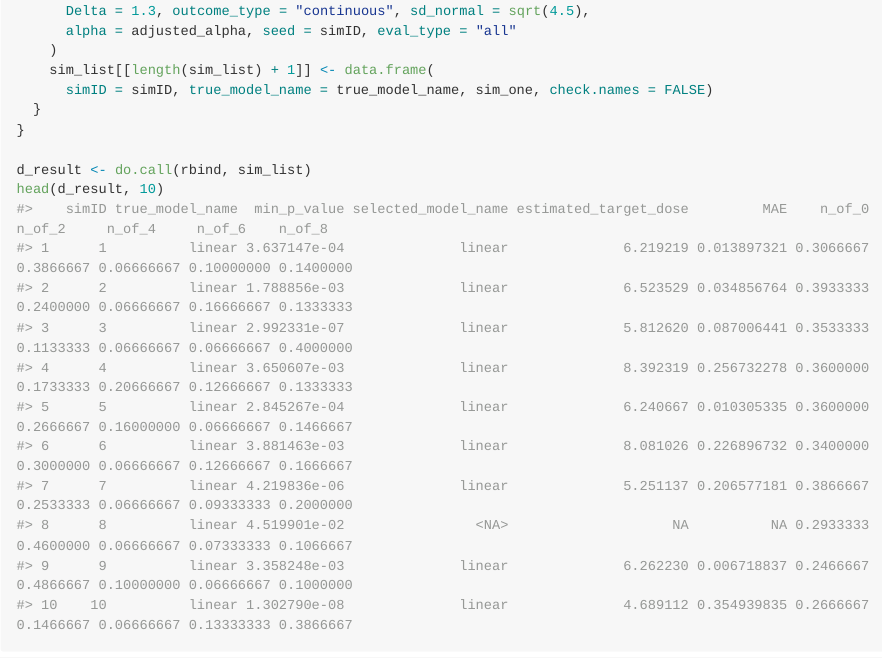
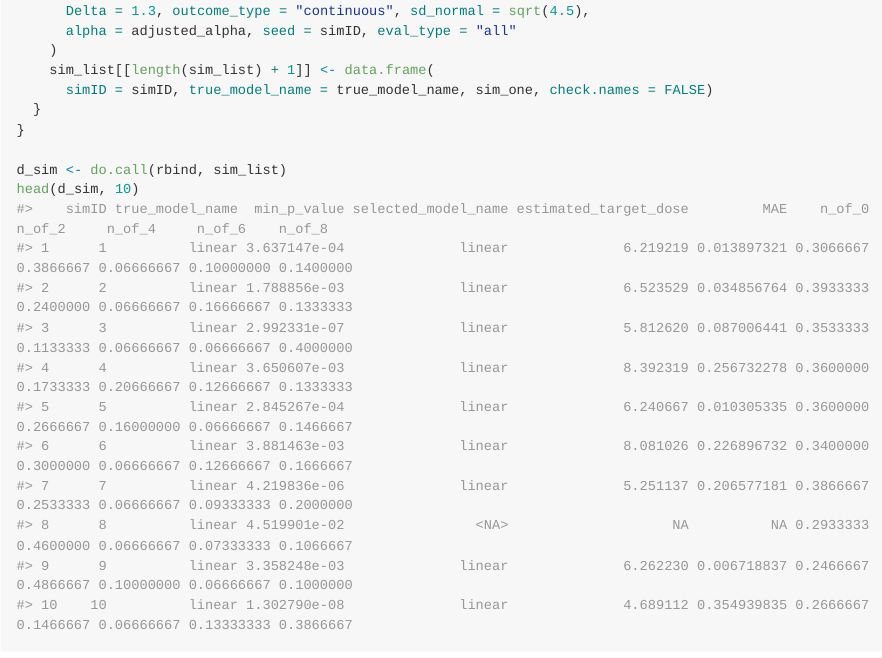
Before and after one commit to MatsuuraKentaro/RLoptimal, an R Markdown document (README.Rmd): the page in a window 1100 px wide, from 3070 px down. The pictures show the output file README.md that the author committed with the source, drawn offline in the style of GitHub; long lines of code are wrapped; badge pictures from the web are left out.

Commit message:
small change

```diff
--- a/README.Rmd
+++ b/README.Rmd
@@ -160,8 +160,8 @@ for (true_model_name in names(true_response_list)) {
   }
 }
 
-d_result <- do.call(rbind, sim_list)
-head(d_result, 10)
+d_sim <- do.call(rbind, sim_list)
+head(d_sim, 10)
 #>    simID true_model_name  min_p_value selected_model_name estimated_target_dose         MAE    n_of_0    n_of_2     n_of_4     n_of_6    n_of_8
 #> 1      1          linear 3.637147e-04              linear              6.219219 0.013897321 0.3066667 0.3866667 0.06666667 0.10000000 0.1400000
 #> 2      2          linear 1.788856e-03              linear              6.523529 0.034856764 0.3933333 0.2400000 0.06666667 0.16666667 0.1333333
```
Also changed, not shown: vignettes/RLoptimal.Rmd (+2 -2 lines), README.md.
